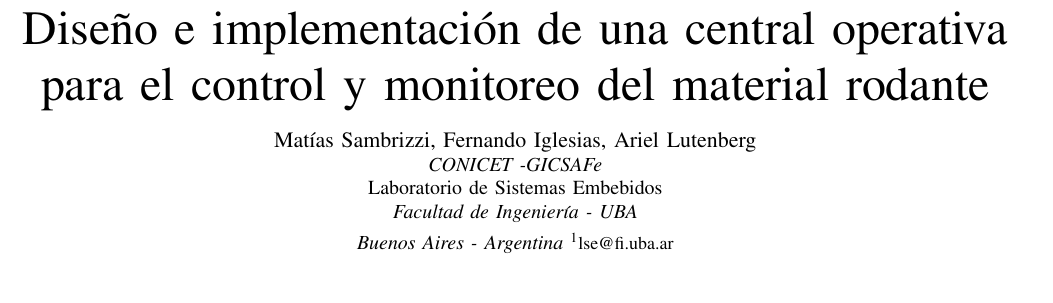
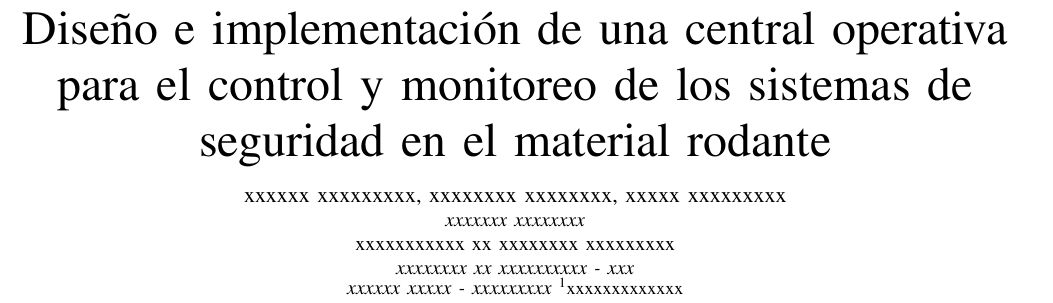
Before and after one commit to nandroidj/salt-paper, a LaTeX paper (salt-central-operations.tex): part of page 1 of 3, cut so that both start at the same text, the shorter picture padded with empty space. Compiled offline with pdfLaTeX; a missing font is replaced by an installed copy or a similar font; a LaTeX package or settings file that is missing is left out.

Commit message:
Update title and data

```diff
--- a/salt-central-operations.tex
+++ b/salt-central-operations.tex
@@ -17,7 +17,7 @@
 \begin{document}
 
 % Opcion 1
-\title{Diseño e implementación de una central operativa para el control y monitoreo del material rodante}
+\title{Diseño e implementación de una central operativa para el control y monitoreo de los sistemas de seguridad en el material rodante}
 
 % Opcion 2
 % \title{Opcion 2 - Central de monitoreo para sistemas de seguridad en formaciones ferroviarias \\}
@@ -25,15 +25,15 @@
 
 \author{
 
-Matías Sambrizzi,
-Fernando Iglesias,
-Ariel Lutenberg \\
+xxxxxx xxxxxxxxx,
+xxxxxxxx xxxxxxxx,
+xxxxx xxxxxxxxx \\
 
-\normalsize \textit{CONICET -GICSAFe} \\
-Laboratorio de Sistemas Embebidos \\
-\textit{Facultad de Ingeniería - UBA} \\
-\textit{Buenos Aires - Argentina}
-\textsuperscript{1}\small lse@fi.uba.ar \\
+\normalsize \textit{xxxxxxx xxxxxxxx} \\
+xxxxxxxxxxx xx xxxxxxxx xxxxxxxxx \\
+\textit{xxxxxxxx xx xxxxxxxxxx - xxx} \\
+\textit{xxxxxx xxxxx - xxxxxxxxx}
+\textsuperscript{1}\small xxxxxxxxxxxxx \\
 
 }
 
```
Also changed, not shown: salt-central-operations.tex (2 more changed lines), 4 other files.
